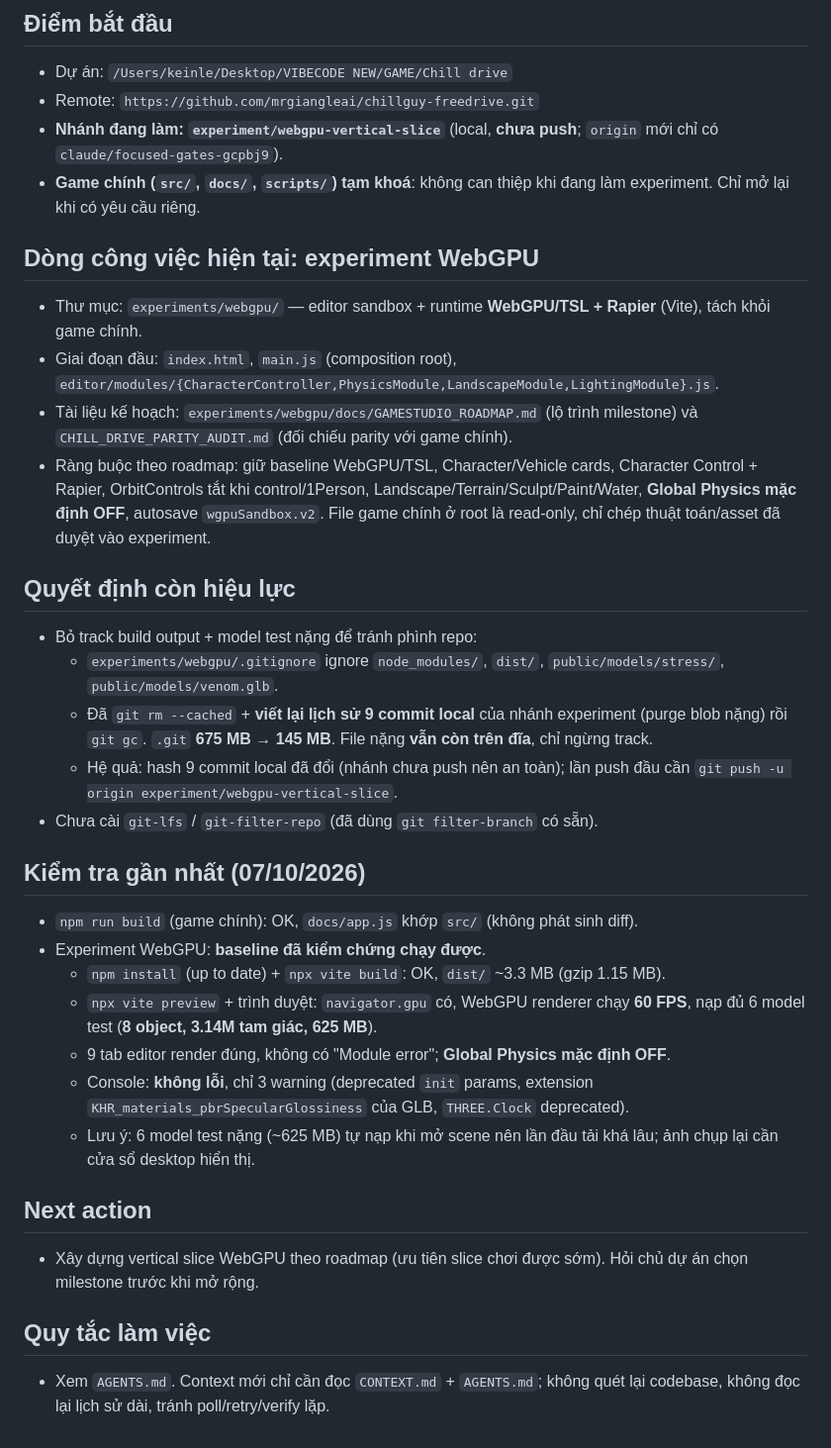
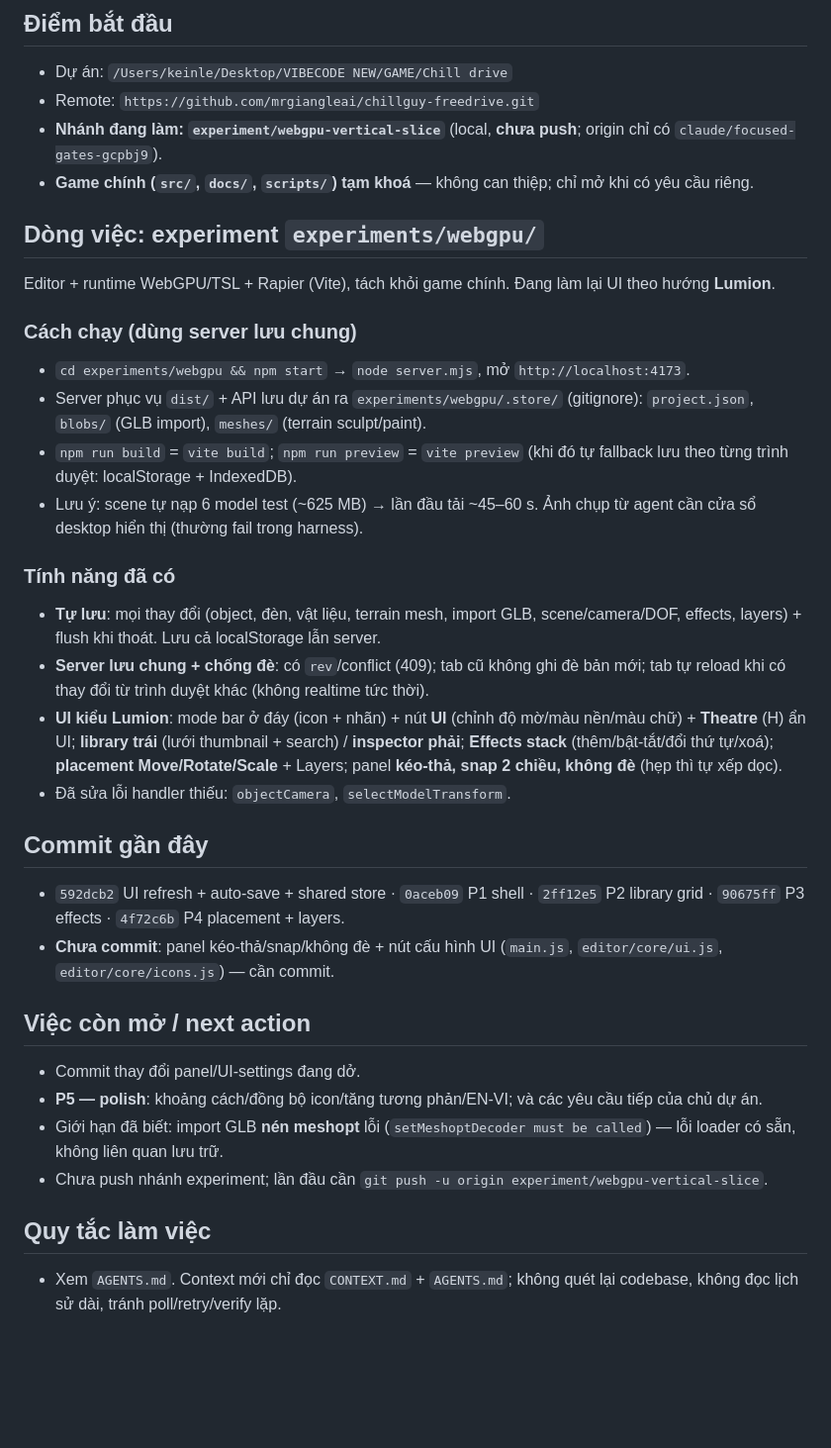
Before and after one commit to mrgiangleai/chillguy-freedrive, a Markdown page: CONTEXT.md, the part around one of its changes. Shown at 99% size. Drawn GitHub-style; blank space fills up the shorter version.

Commit message:
docs: refresh handoff context

```diff
--- a/CONTEXT.md
+++ b/CONTEXT.md
@@ -3,33 +3,33 @@
 ## Điểm bắt đầu
 - Dự án: `/Users/keinle/Desktop/VIBECODE NEW/GAME/Chill drive`
 - Remote: `https://github.com/mrgiangleai/chillguy-freedrive.git`
-- **Nhánh đang làm: `experiment/webgpu-vertical-slice`** (local, **chưa push**; `origin` mới chỉ có `claude/focused-gates-gcpbj9`).
-- **Game chính (`src/`, `docs/`, `scripts/`) tạm khoá**: không can thiệp khi đang làm experiment. Chỉ mở lại khi có yêu cầu riêng.
+- **Nhánh đang làm: `experiment/webgpu-vertical-slice`** (local, **chưa push**; origin chỉ có `claude/focused-gates-gcpbj9`).
+- **Game chính (`src/`, `docs/`, `scripts/`) tạm khoá** — không can thiệp; chỉ mở khi có yêu cầu riêng.
 
-## Dòng công việc hiện tại: experiment WebGPU
-- Thư mục: `experiments/webgpu/` — editor sandbox + runtime **WebGPU/TSL + Rapier** (Vite), tách khỏi game chính.
-- Giai đoạn đầu: `index.html`, `main.js` (composition root), `editor/modules/{CharacterController,PhysicsModule,LandscapeModule,LightingModule}.js`.
-- Tài liệu kế hoạch: `experiments/webgpu/docs/GAMESTUDIO_ROADMAP.md` (lộ trình milestone) và `CHILL_DRIVE_PARITY_AUDIT.md` (đối chiếu parity với game chính).
-- Ràng buộc theo roadmap: giữ baseline WebGPU/TSL, Character/Vehicle cards, Character Control + Rapier, OrbitControls tắt khi control/1Person, Landscape/Terrain/Sculpt/Paint/Water, **Global Physics mặc định OFF**, autosave `wgpuSandbox.v2`. File game chính ở root là read-only, chỉ chép thuật toán/asset đã duyệt vào experiment.
+## Dòng việc: experiment `experiments/webgpu/`
+Editor + runtime WebGPU/TSL + Rapier (Vite), tách khỏi game chính. Đang làm lại UI theo hướng **Lumion**.
 
-## Quyết định còn hiệu lực
-- Bỏ track build output + model test nặng để tránh phình repo:
-  - `experiments/webgpu/.gitignore` ignore `node_modules/`, `dist/`, `public/models/stress/`, `public/models/venom.glb`.
-  - Đã `git rm --cached` + **viết lại lịch sử 9 commit local** của nhánh experiment (purge blob nặng) rồi `git gc`. `.git` **675 MB → 145 MB**. File nặng **vẫn còn trên đĩa**, chỉ ngừng track.
-  - Hệ quả: hash 9 commit local đã đổi (nhánh chưa push nên an toàn); lần push đầu cần `git push -u origin experiment/webgpu-vertical-slice`.
-- Chưa cài `git-lfs` / `git-filter-repo` (đã dùng `git filter-branch` có sẵn).
+### Cách chạy (dùng server lưu chung)
+- `cd experiments/webgpu && npm start` → `node server.mjs`, mở `http://localhost:4173`.
+- Server phục vụ `dist/` + API lưu dự án ra `experiments/webgpu/.store/` (gitignore): `project.json`, `blobs/` (GLB import), `meshes/` (terrain sculpt/paint).
+- `npm run build` = `vite build`; `npm run preview` = `vite preview` (khi đó tự fallback lưu theo từng trình duyệt: localStorage + IndexedDB).
+- Lưu ý: scene tự nạp 6 model test (~625 MB) → lần đầu tải ~45–60 s. Ảnh chụp từ agent cần cửa sổ desktop hiển thị (thường fail trong harness).
 
-## Kiểm tra gần nhất (07/10/2026)
-- `npm run build` (game chính): OK, `docs/app.js` khớp `src/` (không phát sinh diff).
-- Experiment WebGPU: **baseline đã kiểm chứng chạy được**.
-  - `npm install` (up to date) + `npx vite build`: OK, `dist/` ~3.3 MB (gzip 1.15 MB).
-  - `npx vite preview` + trình duyệt: `navigator.gpu` có, WebGPU renderer chạy **60 FPS**, nạp đủ 6 model test (**8 object, 3.14M tam giác, 625 MB**).
-  - 9 tab editor render đúng, không có "Module error"; **Global Physics mặc định OFF**.
-  - Console: **không lỗi**, chỉ 3 warning (deprecated `init` params, extension `KHR_materials_pbrSpecularGlossiness` của GLB, `THREE.Clock` deprecated).
-  - Lưu ý: 6 model test nặng (~625 MB) tự nạp khi mở scene nên lần đầu tải khá lâu; ảnh chụp lại cần cửa sổ desktop hiển thị.
+### Tính năng đã có
+- **Tự lưu**: mọi thay đổi (object, đèn, vật liệu, terrain mesh, import GLB, scene/camera/DOF, effects, layers) + flush khi thoát. Lưu cả localStorage lẫn server.
+- **Server lưu chung + chống đè**: có `rev`/conflict (409); tab cũ không ghi đè bản mới; tab tự reload khi có thay đổi từ trình duyệt khác (không realtime tức thời).
+- **UI kiểu Lumion**: mode bar ở đáy (icon + nhãn) + nút **UI** (chỉnh độ mờ/màu nền/màu chữ) + **Theatre** (H) ẩn UI; **library trái** (lưới thumbnail + search) / **inspector phải**; **Effects stack** (thêm/bật-tắt/đổi thứ tự/xoá); **placement Move/Rotate/Scale** + Layers; panel **kéo-thả, snap 2 chiều, không đè** (hẹp thì tự xếp dọc).
+- Đã sửa lỗi handler thiếu: `objectCamera`, `selectModelTransform`.
 
-## Next action
-- Xây dựng vertical slice WebGPU theo roadmap (ưu tiên slice chơi được sớm). Hỏi chủ dự án chọn milestone trước khi mở rộng.
+## Commit gần đây
+- `592dcb2` UI refresh + auto-save + shared store · `0aceb09` P1 shell · `2ff12e5` P2 library grid · `90675ff` P3 effects · `4f72c6b` P4 placement + layers.
+- **Chưa commit**: panel kéo-thả/snap/không đè + nút cấu hình UI (`main.js`, `editor/core/ui.js`, `editor/core/icons.js`) — cần commit.
+
+## Việc còn mở / next action
+- Commit thay đổi panel/UI-settings đang dở.
+- **P5 — polish**: khoảng cách/đồng bộ icon/tăng tương phản/EN-VI; và các yêu cầu tiếp của chủ dự án.
+- Giới hạn đã biết: import GLB **nén meshopt** lỗi (`setMeshoptDecoder must be called`) — lỗi loader có sẵn, không liên quan lưu trữ.
+- Chưa push nhánh experiment; lần đầu cần `git push -u origin experiment/webgpu-vertical-slice`.
 
 ## Quy tắc làm việc
-- Xem `AGENTS.md`. Context mới chỉ cần đọc `CONTEXT.md` + `AGENTS.md`; không quét lại codebase, không đọc lại lịch sử dài, tránh poll/retry/verify lặp.
+- Xem `AGENTS.md`. Context mới chỉ đọc `CONTEXT.md` + `AGENTS.md`; không quét lại codebase, không đọc lịch sử dài, tránh poll/retry/verify lặp.
```
Also changed, not shown: other parts of CONTEXT.md (+1 -1 lines).
